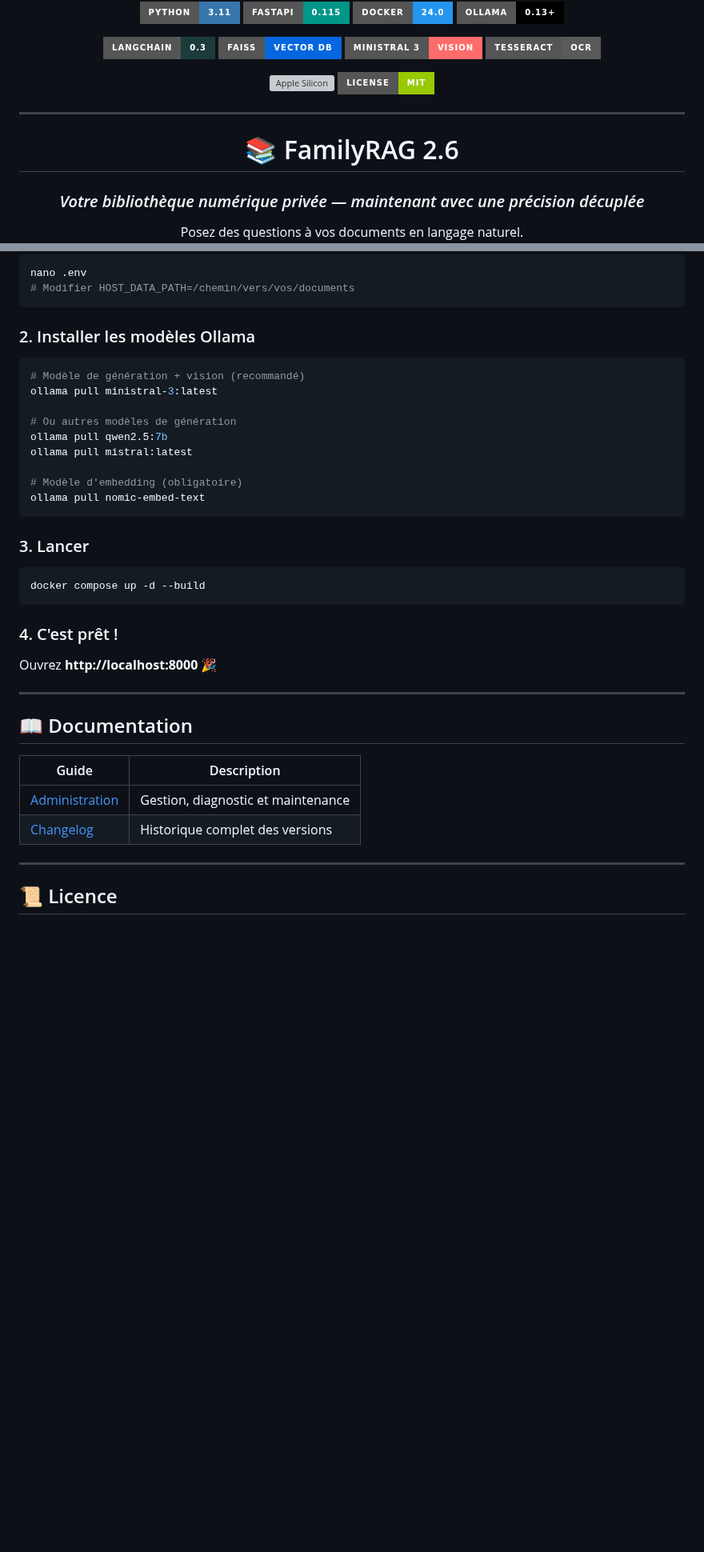
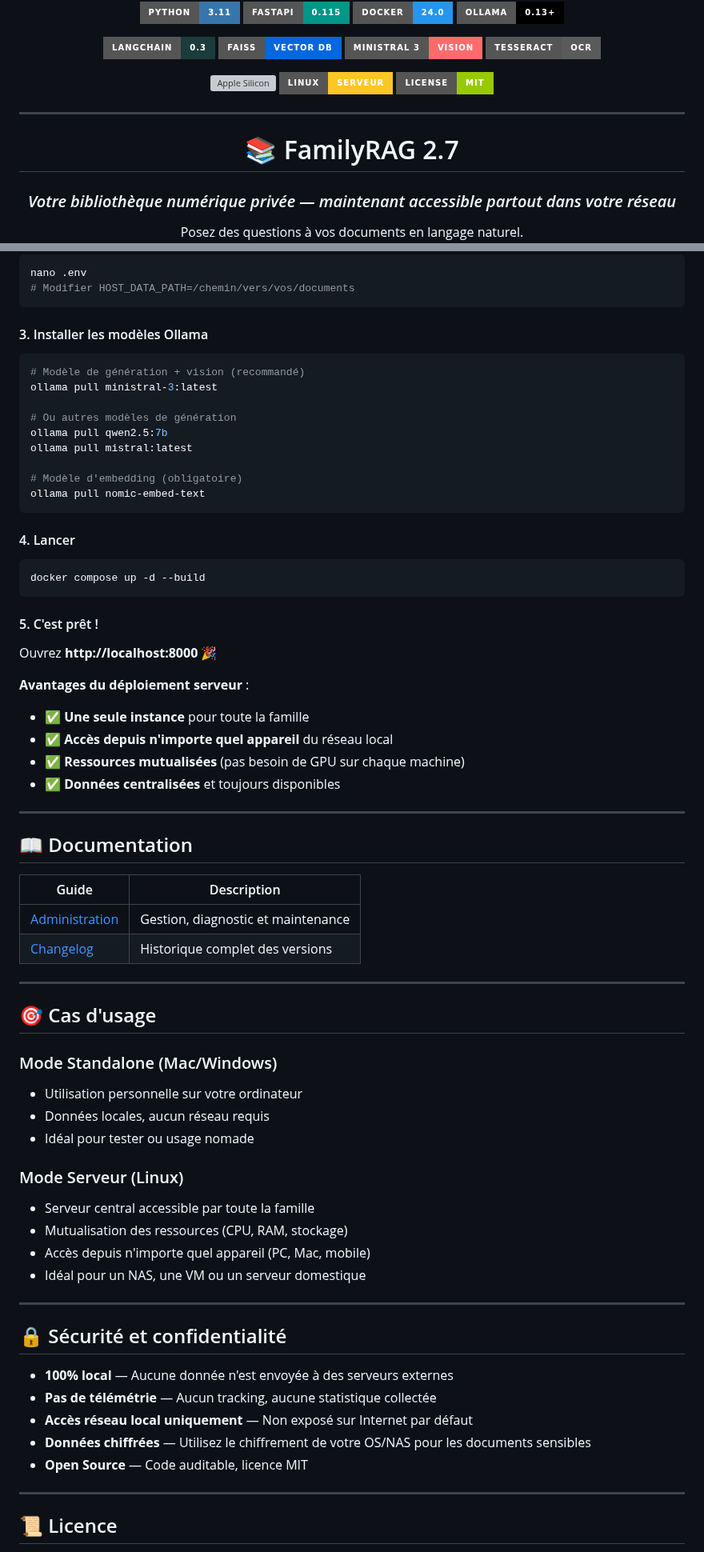
Before and after one commit to Liam4Chilll/FAMILY_RAG, a Markdown page: README.md, 2 parts joined by grey strips. Shown at 80% size. GitHub-like rendering; badges without logos; blank space fills up the shorter version; grey boxes are pictures that could not be loaded.

````diff
--- a/README.md
+++ b/README.md
@@ -14,15 +14,16 @@
 
 <p align="center">
   <img src="https://img.shields.io/badge/Apple_Silicon-M1%2FM2%2FM3-000000?style=for-the-badge&logo=apple&logoColor=white" alt="Apple Silicon"/>
+  <img src="https://img.shields.io/badge/Linux-Serveur-FCC624?style=for-the-badge&logo=linux&logoColor=black" alt="Linux"/>
   <img src="https://img.shields.io/badge/License-MIT-green?style=for-the-badge" alt="License"/>
 </p>
 
 ---
 
-<h1 align="center">📚 FamilyRAG 2.6</h1>
+<h1 align="center">📚 FamilyRAG 2.7</h1>
 
 <h3 align="center">
-  <em>Votre bibliothèque numérique privée — maintenant avec une précision décuplée</em>
+  <em>Votre bibliothèque numérique privée — maintenant accessible partout dans votre réseau</em>
 </h3>
 
 <p align="center">
@@ -173,7 +212,7 @@ nano .env
 # Modifier HOST_DATA_PATH=/chemin/vers/vos/documents
 ```
 
-### 2. Installer les modèles Ollama
+#### 3. Installer les modèles Ollama
 
 ```bash
 # Modèle de génération + vision (recommandé)
@@ -187,15 +226,21 @@ ollama pull mistral:latest
 ollama pull nomic-embed-text
 ```
 
-### 3. Lancer
+#### 4. Lancer
 
 ```bash
 docker compose up -d --build
 ```
 
-### 4. C'est prêt !
+#### 5. C'est prêt !
 
 Ouvrez **http://localhost:8000** 🎉
+
+**Avantages du déploiement serveur** :
+- ✅ **Une seule instance** pour toute la famille
+- ✅ **Accès depuis n'importe quel appareil** du réseau local
+- ✅ **Ressources mutualisées** (pas besoin de GPU sur chaque machine)
+- ✅ **Données centralisées** et toujours disponibles
 
 ---
 
@@ -205,6 +250,31 @@ Ouvrez **http://localhost:8000** 🎉
 |-------|-------------|
 | [Administration](/MANAGE.md) | Gestion, diagnostic et maintenance |
 | [Changelog](https://github.com/Liam4Chilll/FAMILY_RAG/releases) | Historique complet des versions |
+
+---
+
+## 🎯 Cas d'usage
+
+### Mode Standalone (Mac/Windows)
+- Utilisation personnelle sur votre ordinateur
+- Données locales, aucun réseau requis
+- Idéal pour tester ou usage nomade
+
+### Mode Serveur (Linux)
+- Serveur central accessible par toute la famille
+- Mutualisation des ressources (CPU, RAM, stockage)
+- Accès depuis n'importe quel appareil (PC, Mac, mobile)
+- Idéal pour un NAS, une VM ou un serveur domestique
+
+---
+
+## 🔒 Sécurité et confidentialité
+
+- **100% local** — Aucune donnée n'est envoyée à des serveurs externes
+- **Pas de télémétrie** — Aucun tracking, aucune statistique collectée
+- **Accès réseau local uniquement** — Non exposé sur Internet par défaut
+- **Données chiffrées** — Utilisez le chiffrement de votre OS/NAS pour les documents sensibles
+- **Open Source** — Code auditable, licence MIT
 
 ---
 
````
Also changed, not shown: other parts of README.md (+78 -40 lines).
